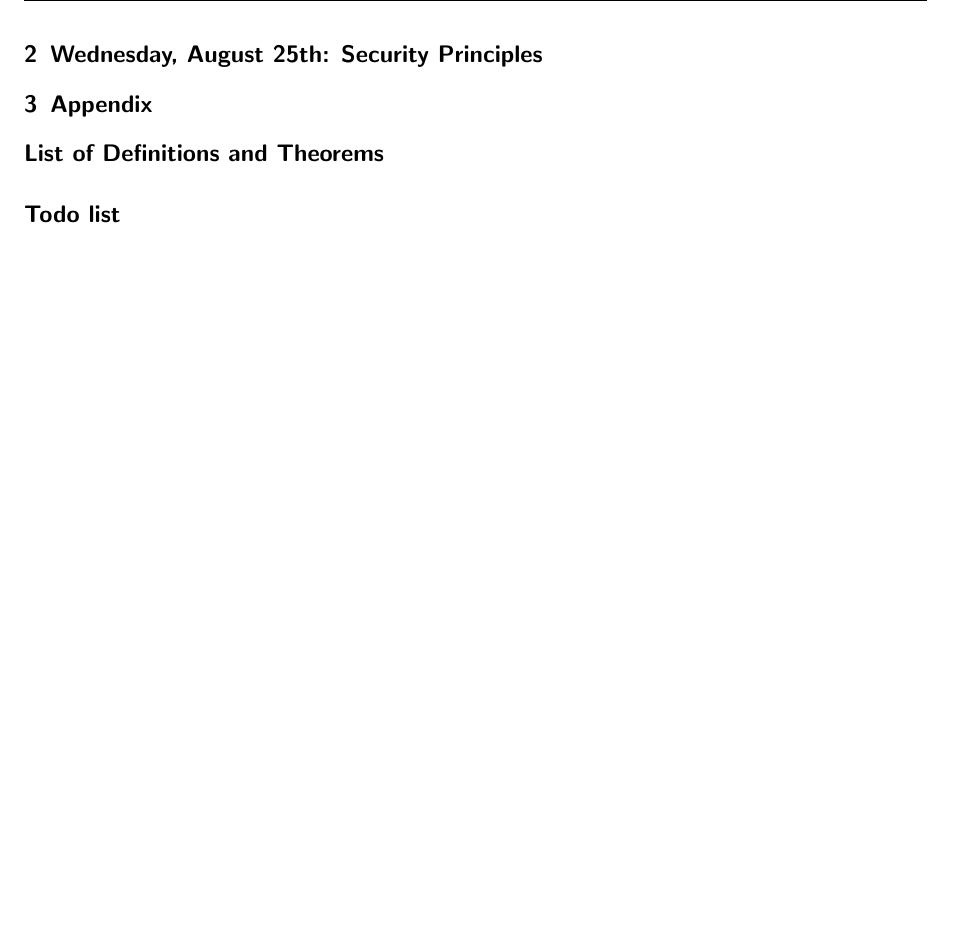
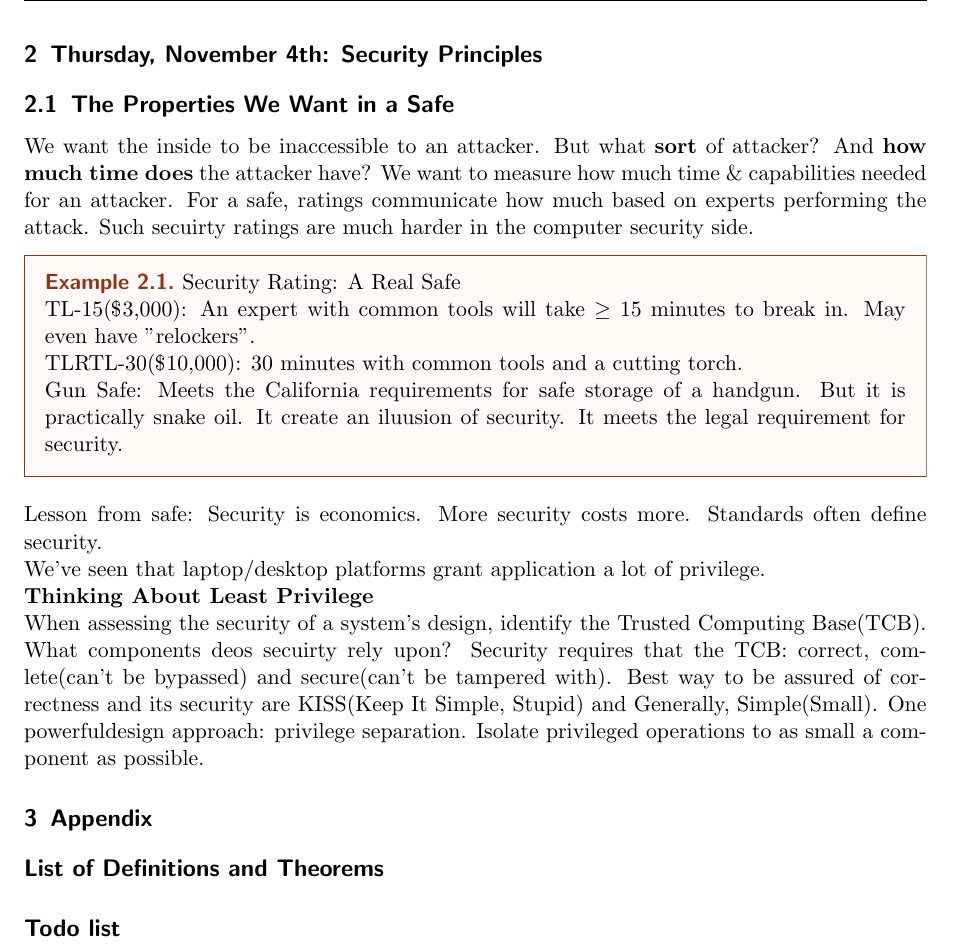
Before and after one commit to ChufanSuki/Computer_Security, a LaTeX document (notes.tex): part of page 5 of 5, cut at the place of the change, the shorter picture padded with empty space. The pictures show the PDF file notes.pdf that the author committed with the source.

Commit message:
Start lec2

```diff
--- a/notes.tex
+++ b/notes.tex
@@ -147,10 +147,18 @@ Something you are. Fingerprint\newline
 So what to do? Password Managers! E.g. 1Password\newline
 And FIDO U2F Security Keys is a very powerful second-factor for 2-factor authentication. This can not be phished.
 \newpage
-\section{Wednesday, August 25th: Security Principles}
-
-
-
+\section{Thursday, November 4th: Security Principles}
+\subsection{The Properties We Want in a Safe}
+We want the inside to be inaccessible to an attacker. But what \textbf{sort} of attacker? And \textbf{how much time does} the attacker have? We want to measure how much time \& capabilities needed for an attacker. For a safe, ratings communicate how much based on experts performing the attack. Such secuirty ratings are much harder in the computer security side.
+\begin{example}
+    Security Rating: A Real Safe\newline
+    TL-15(\$3,000): An expert with common tools will take $\ge 15$ minutes to break in. May even have "relockers".\newline
+    TLRTL-30(\$10,000): 30 minutes with common tools and a cutting torch.\newline
+    Gun Safe: Meets the California requirements for safe storage of a handgun. But it is practically snake oil. It create an iluusion of security. It meets the legal requirement for security.
+\end{example}
+Lesson from safe: Security is economics. More security costs more. Standards often define security.\newline
+We've seen that laptop/desktop platforms grant application a lot of privilege. \newline
+\textbf{Thinking About Least Privilege}\newline When assessing the security of a system's design, identify the Trusted Computing Base(TCB). What components deos secuirty rely upon? Security requires that the TCB: correct, comlete(can't be bypassed) and secure(can't be tampered with). Best way to be assured of correctness and its security are KISS(Keep It Simple, Stupid) and Generally, Simple(Small). One powerfuldesign approach: privilege separation. Isolate privileged operations to as small a component as possible.
 \section{Appendix}
 \renewcommand{\listtheoremname}{List of Definitions and Theorems}
 \listoftheorems[ignoreall,show={theorem,definition}]
```
Also changed, not shown: notes.pdf.
